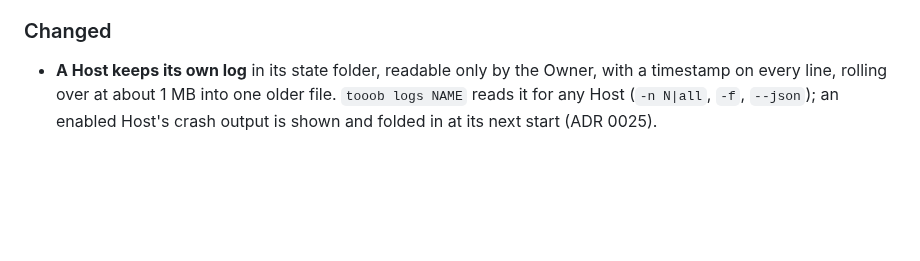
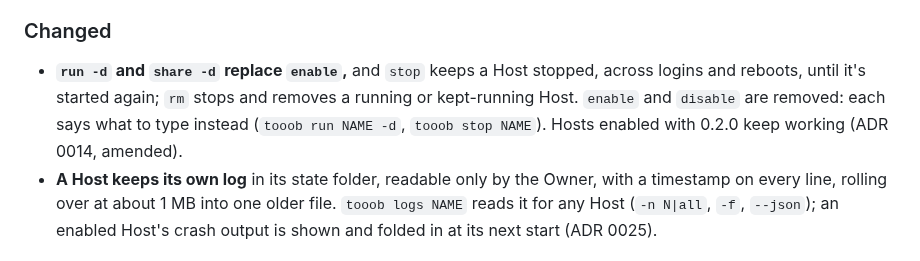
Before and after one commit to Tooobs/tooob, a Markdown page: CHANGELOG.md, the part around the change. Drawn GitHub-style; blank space fills up the shorter version.

```diff
--- a/CHANGELOG.md
+++ b/CHANGELOG.md
@@ -17,6 +17,10 @@ they're `0.x`, expect the commands to change. Add to "Unreleased" as part of eac
   restarts.
 
 ### Changed
+- **`run -d` and `share -d` replace `enable`,** and `stop` keeps a Host stopped, across logins and
+  reboots, until it's started again; `rm` stops and removes a running or kept-running Host. `enable`
+  and `disable` are removed: each says what to type instead (`tooob run NAME -d`, `tooob stop NAME`).
+  Hosts enabled with 0.2.0 keep working (ADR 0014, amended).
 - **A Host keeps its own log** in its state folder, readable only by the Owner, with a timestamp on
   every line, rolling over at about 1 MB into one older file. `tooob logs NAME` reads it for any
   Host (`-n N|all`, `-f`, `--json`); an enabled Host's crash output is shown and folded in at its
```
Also changed, not shown: README.md (+2 -0 lines), docs/roadmap.md (+1 -0 lines).
